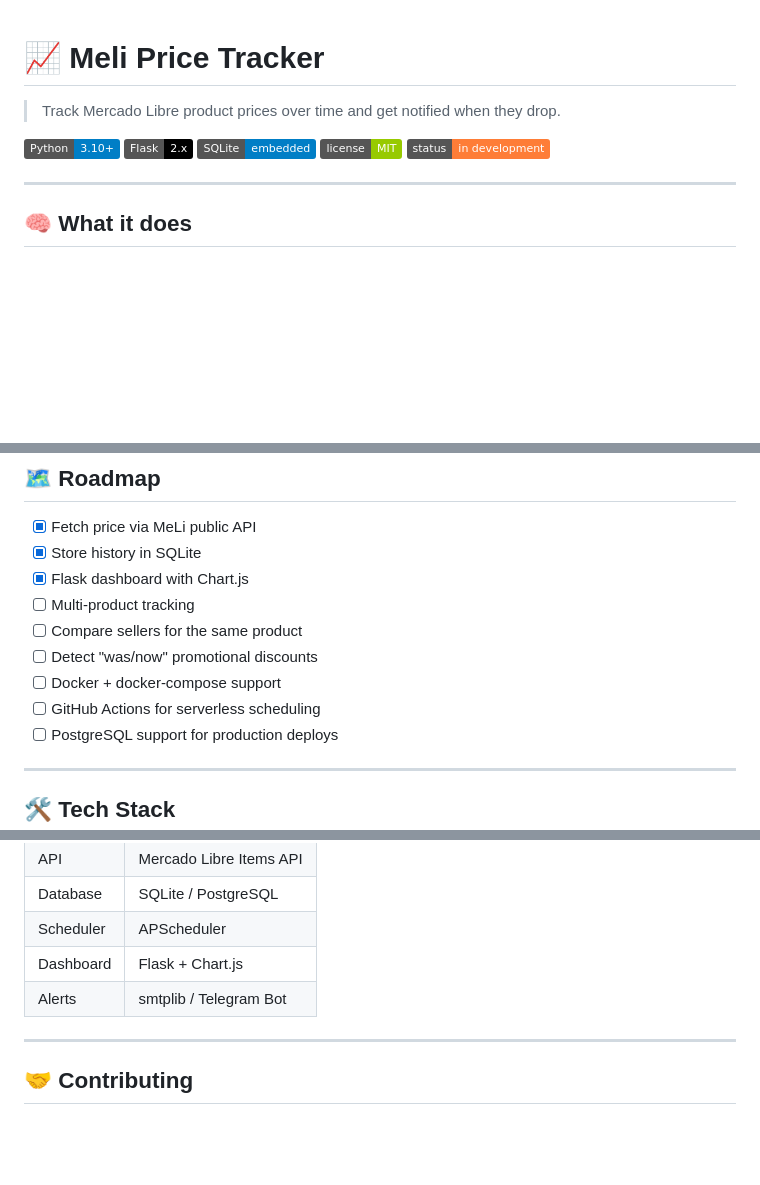
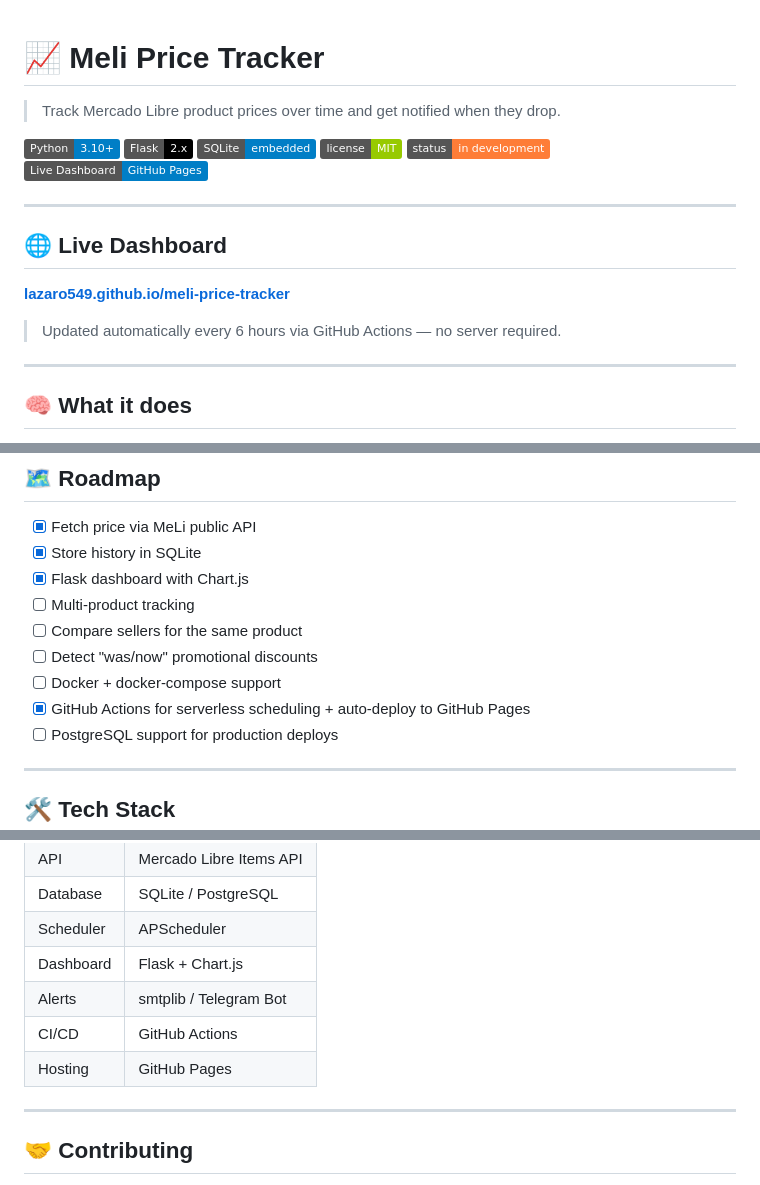
Before and after one commit to Lazaro549/meli-price-tracker, a Markdown page: README.md, 3 parts joined by grey strips. GitHub-like rendering; badges without logos; blank space fills up the shorter version.

```diff
--- a/README.md
+++ b/README.md
@@ -1,4 +1,5 @@
 # 📈 Meli Price Tracker
+
 > Track Mercado Libre product prices over time and get notified when they drop.
 
 ![Python](https://img.shields.io/badge/Python-3.10+-blue?logo=python)
@@ -6,6 +7,15 @@
 ![SQLite](https://img.shields.io/badge/SQLite-embedded-blue?logo=sqlite)
 ![License](https://img.shields.io/badge/license-MIT-green)
 ![Status](https://img.shields.io/badge/status-in%20development-orange)
+[![Live Dashboard](https://img.shields.io/badge/Live%20Dashboard-GitHub%20Pages-blue?logo=github)](https://lazaro549.github.io/meli-price-tracker/)
+
+---
+
+## 🌐 Live Dashboard
+
+**[lazaro549.github.io/meli-price-tracker](https://lazaro549.github.io/meli-price-tracker/)**
+
+> Updated automatically every 6 hours via GitHub Actions — no server required.
 
 ---
 
@@ -126,7 +136,7 @@ EMAIL_RECEIVER=you@gmail.com
 - [ ] Compare sellers for the same product
 - [ ] Detect "was/now" promotional discounts
 - [ ] Docker + docker-compose support
-- [ ] GitHub Actions for serverless scheduling
+- [x] GitHub Actions for serverless scheduling + auto-deploy to GitHub Pages
 - [ ] PostgreSQL support for production deploys
 
 ---
@@ -141,6 +151,8 @@ EMAIL_RECEIVER=you@gmail.com
 | Scheduler  | APScheduler             |
 | Dashboard  | Flask + Chart.js        |
 | Alerts     | smtplib / Telegram Bot  |
+| CI/CD      | GitHub Actions          |
+| Hosting    | GitHub Pages            |
 
 ---
 
```
